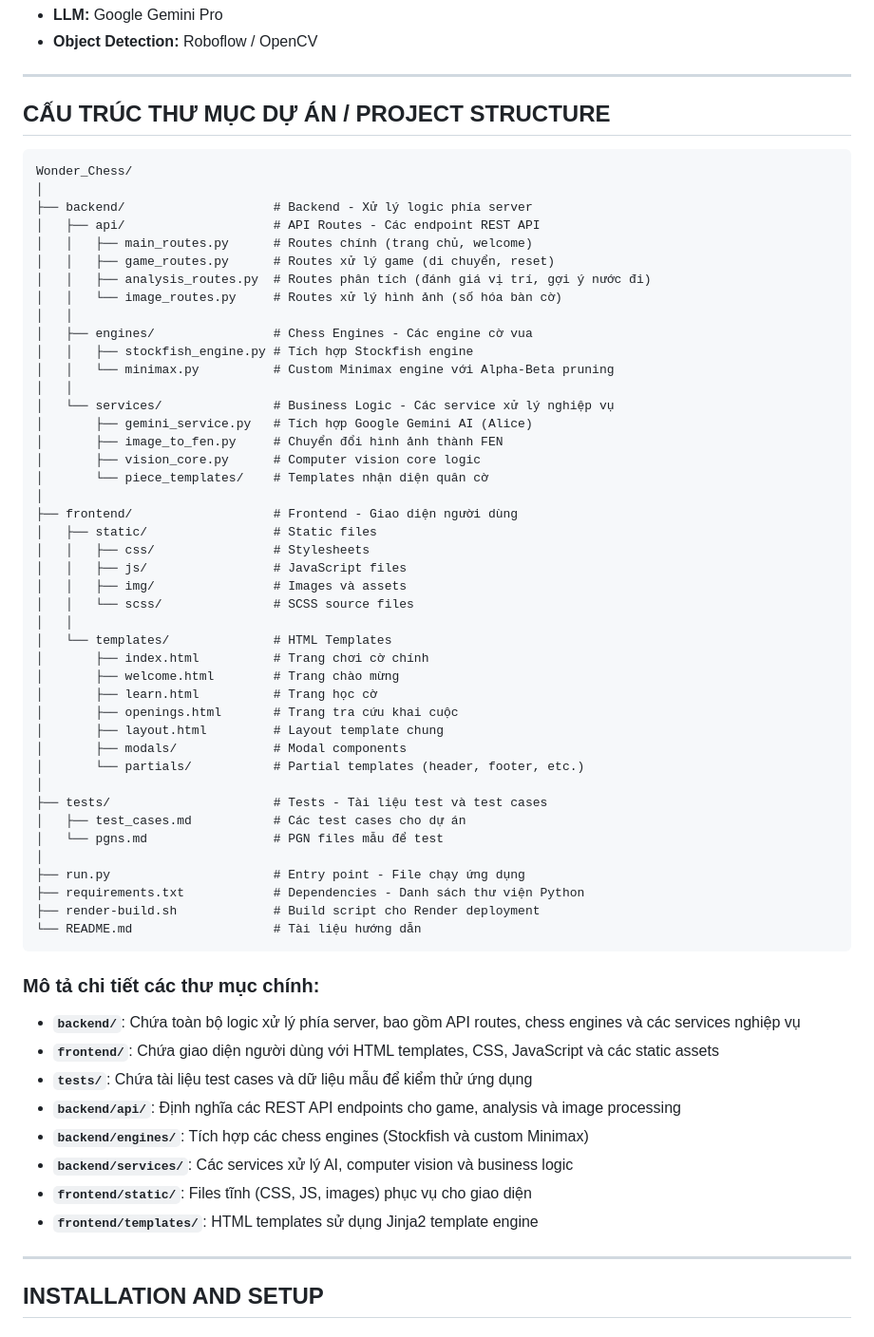
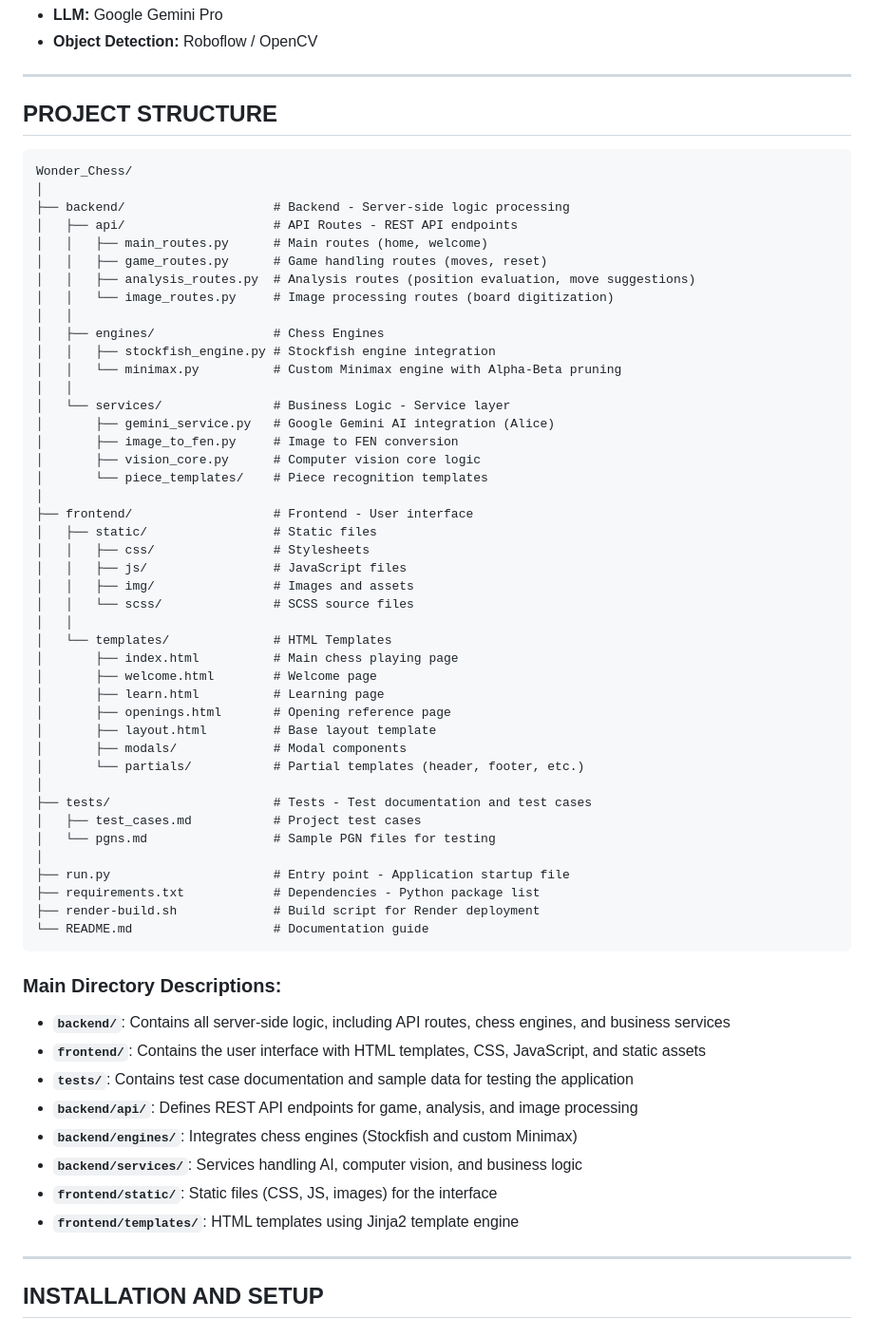
Before and after one commit to VanDuc111/Wonder_Chess, a Markdown page: README.md, the part around the change. Shown at 95% size. Rendered like a GitHub page.

Commit message:
Convert PROJECT STRUCTURE section to English for language consistency
Co-authored-by: VanDuc111 <155510814+VanDuc111@users.noreply.github.com>

````diff
--- a/README.md
+++ b/README.md
@@ -65,64 +65,64 @@ This project represents a comprehensive software engineering effort to design an
 
 ---
 
-## CẤU TRÚC THƯ MỤC DỰ ÁN / PROJECT STRUCTURE
+## PROJECT STRUCTURE
 
 ```
 Wonder_Chess/
 │
-├── backend/                    # Backend - Xử lý logic phía server
-│   ├── api/                    # API Routes - Các endpoint REST API
-│   │   ├── main_routes.py      # Routes chính (trang chủ, welcome)
-│   │   ├── game_routes.py      # Routes xử lý game (di chuyển, reset)
-│   │   ├── analysis_routes.py  # Routes phân tích (đánh giá vị trí, gợi ý nước đi)
-│   │   └── image_routes.py     # Routes xử lý hình ảnh (số hóa bàn cờ)
+├── backend/                    # Backend - Server-side logic processing
+│   ├── api/                    # API Routes - REST API endpoints
+│   │   ├── main_routes.py      # Main routes (home, welcome)
+│   │   ├── game_routes.py      # Game handling routes (moves, reset)
+│   │   ├── analysis_routes.py  # Analysis routes (position evaluation, move suggestions)
+│   │   └── image_routes.py     # Image processing routes (board digitization)
 │   │
-│   ├── engines/                # Chess Engines - Các engine cờ vua
-│   │   ├── stockfish_engine.py # Tích hợp Stockfish engine
-│   │   └── minimax.py          # Custom Minimax engine với Alpha-Beta pruning
+│   ├── engines/                # Chess Engines
+│   │   ├── stockfish_engine.py # Stockfish engine integration
+│   │   └── minimax.py          # Custom Minimax engine with Alpha-Beta pruning
 │   │
-│   └── services/               # Business Logic - Các service xử lý nghiệp vụ
-│       ├── gemini_service.py   # Tích hợp Google Gemini AI (Alice)
-│       ├── image_to_fen.py     # Chuyển đổi hình ảnh thành FEN
+│   └── services/               # Business Logic - Service layer
+│       ├── gemini_service.py   # Google Gemini AI integration (Alice)
+│       ├── image_to_fen.py     # Image to FEN conversion
 │       ├── vision_core.py      # Computer vision core logic
-│       └── piece_templates/    # Templates nhận diện quân cờ
+│       └── piece_templates/    # Piece recognition templates
 │
-├── frontend/                   # Frontend - Giao diện người dùng
+├── frontend/                   # Frontend - User interface
 │   ├── static/                 # Static files
 │   │   ├── css/                # Stylesheets
 │   │   ├── js/                 # JavaScript files
-│   │   ├── img/                # Images và assets
+│   │   ├── img/                # Images and assets
 │   │   └── scss/               # SCSS source files
 │   │
 │   └── templates/              # HTML Templates
-│       ├── index.html          # Trang chơi cờ chính
-│       ├── welcome.html        # Trang chào mừng
-│       ├── learn.html          # Trang học cờ
-│       ├── openings.html       # Trang tra cứu khai cuộc
-│       ├── layout.html         # Layout template chung
+│       ├── index.html          # Main chess playing page
+│       ├── welcome.html        # Welcome page
+│       ├── learn.html          # Learning page
+│       ├── openings.html       # Opening reference page
+│       ├── layout.html         # Base layout template
 │       ├── modals/             # Modal components
 │       └── partials/           # Partial templates (header, footer, etc.)
 │
-├── tests/                      # Tests - Tài liệu test và test cases
-│   ├── test_cases.md           # Các test cases cho dự án
-│   └── pgns.md                 # PGN files mẫu để test
+├── tests/                      # Tests - Test documentation and test cases
+│   ├── test_cases.md           # Project test cases
+│   └── pgns.md                 # Sample PGN files for testing
 │
-├── run.py                      # Entry point - File chạy ứng dụng
-├── requirements.txt            # Dependencies - Danh sách thư viện Python
-├── render-build.sh             # Build script cho Render deployment
-└── README.md                   # Tài liệu hướng dẫn
+├── run.py                      # Entry point - Application startup file
+├── requirements.txt            # Dependencies - Python package list
+├── render-build.sh             # Build script for Render deployment
+└── README.md                   # Documentation guide
 ```
 
-### Mô tả chi tiết các thư mục chính:
+### Main Directory Descriptions:
 
-- **`backend/`**: Chứa toàn bộ logic xử lý phía server, bao gồm API routes, chess engines và các services nghiệp vụ
-- **`frontend/`**: Chứa giao diện người dùng với HTML templates, CSS, JavaScript và các static assets
-- **`tests/`**: Chứa tài liệu test cases và dữ liệu mẫu để kiểm thử ứng dụng
-- **`backend/api/`**: Định nghĩa các REST API endpoints cho game, analysis và image processing
-- **`backend/engines/`**: Tích hợp các chess engines (Stockfish và custom Minimax)
-- **`backend/services/`**: Các services xử lý AI, computer vision và business logic
-- **`frontend/static/`**: Files tĩnh (CSS, JS, images) phục vụ cho giao diện
-- **`frontend/templates/`**: HTML templates sử dụng Jinja2 template engine
+- **`backend/`**: Contains all server-side logic, including API routes, chess engines, and business services
+- **`frontend/`**: Contains the user interface with HTML templates, CSS, JavaScript, and static assets
+- **`tests/`**: Contains test case documentation and sample data for testing the application
+- **`backend/api/`**: Defines REST API endpoints for game, analysis, and image processing
+- **`backend/engines/`**: Integrates chess engines (Stockfish and custom Minimax)
+- **`backend/services/`**: Services handling AI, computer vision, and business logic
+- **`frontend/static/`**: Static files (CSS, JS, images) for the interface
+- **`frontend/templates/`**: HTML templates using Jinja2 template engine
 
 ---
 
````
